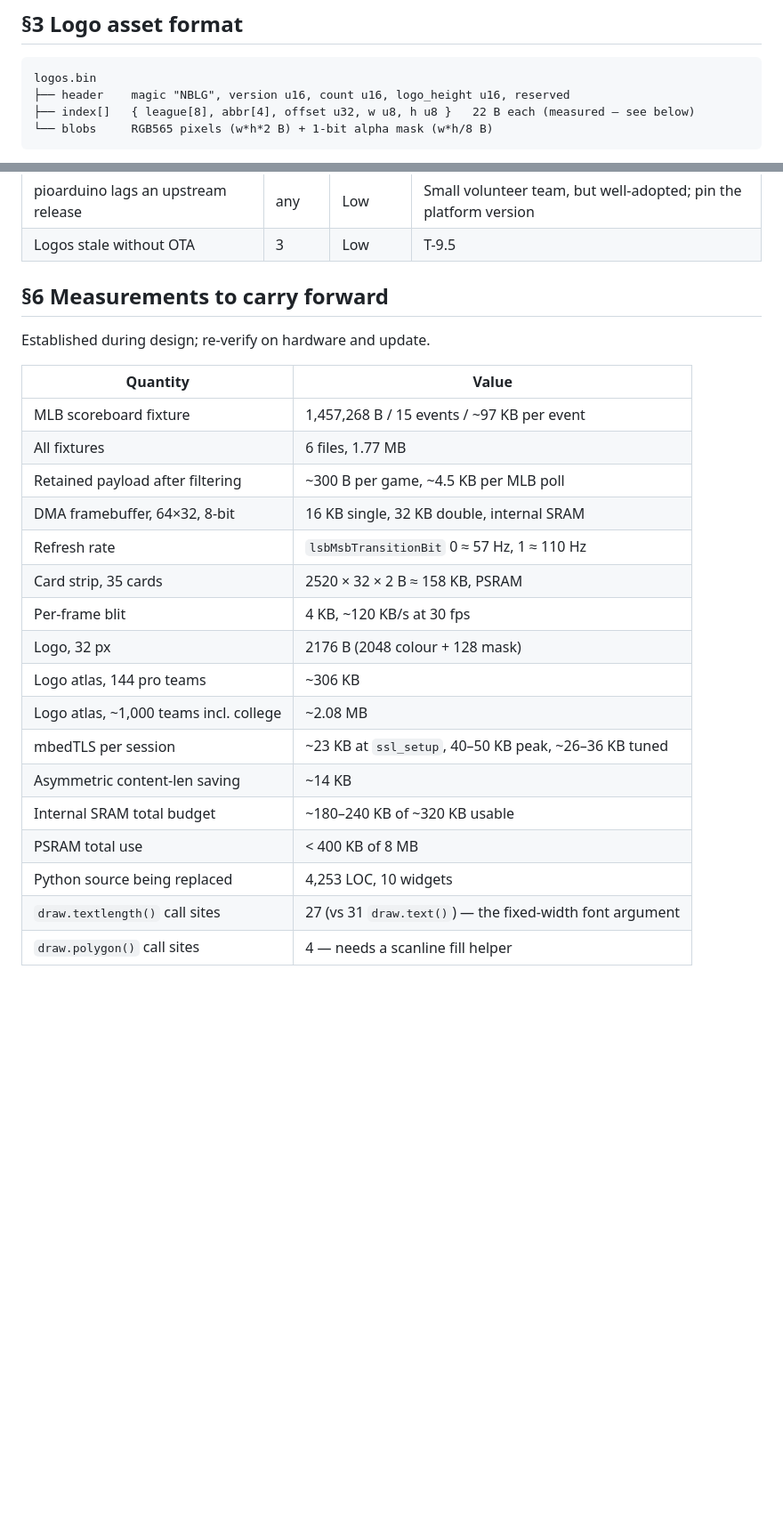
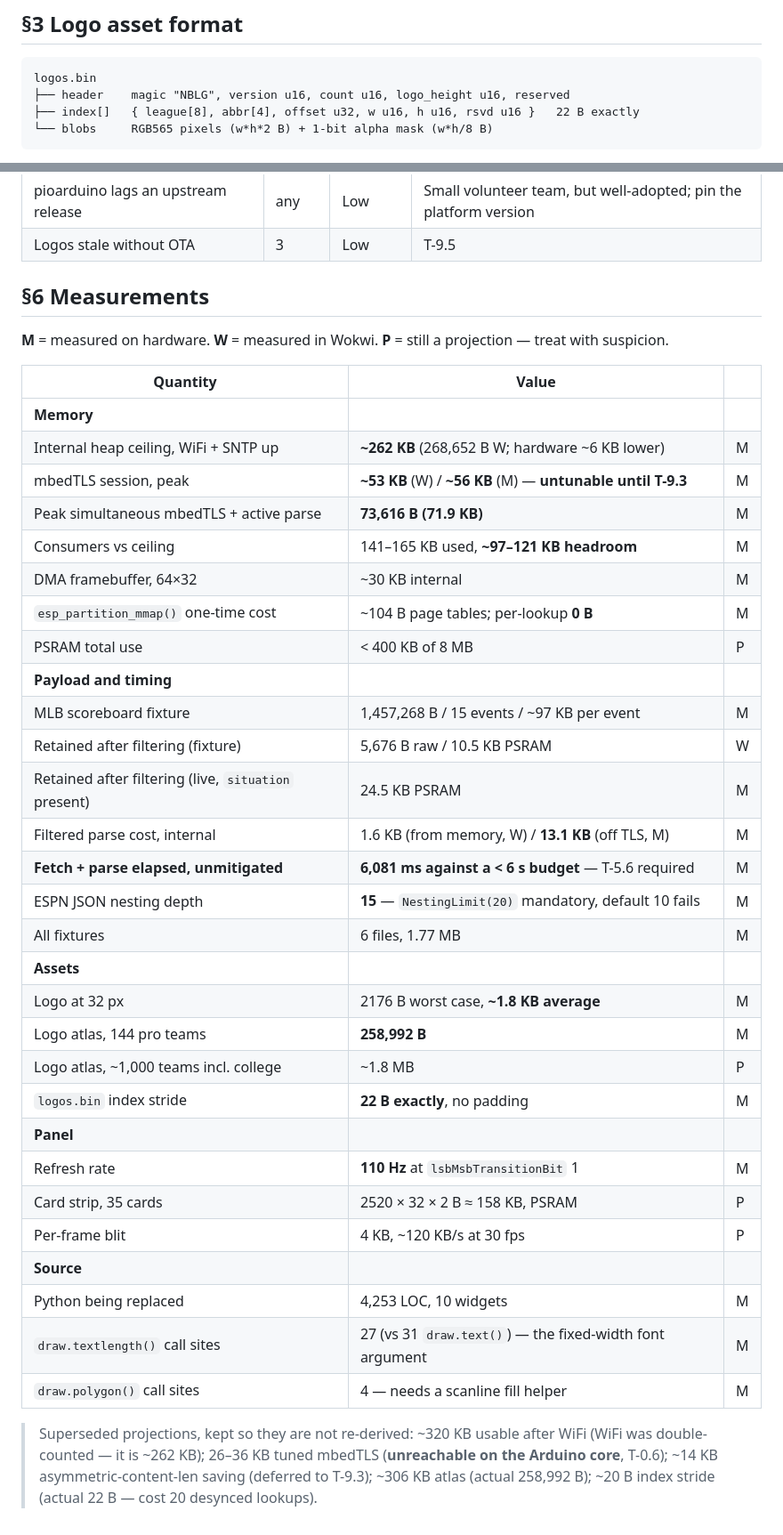
Before and after one commit to Omnicef/nosebleed-fw, a Markdown page: PLAN.md, 2 parts joined by grey strips. Shown at 89% size. Rendered like a GitHub page; blank space fills up the shorter version.

Commit message:
PLAN: correct index layout (w/h/rsvd u16, no padding); rewrite §6 with measured values

````diff
--- a/PLAN.md
+++ b/PLAN.md
@@ -63,7 +63,7 @@ Filtering solves the memory problem (~4.5 KB retained from 1.46 MB) but **not**
 ```
 logos.bin
 ├── header    magic "NBLG", version u16, count u16, logo_height u16, reserved
-├── index[]   { league[8], abbr[4], offset u32, w u8, h u8 }   22 B each (measured — see below)
+├── index[]   { league[8], abbr[4], offset u32, w u16, h u16, rsvd u16 }   22 B exactly
 └── blobs     RGB565 pixels (w*h*2 B) + 1-bit alpha mask (w*h/8 B)
 ```
 
@@ -564,26 +564,42 @@ The Python's algorithm is correct as written. Port it faithfully rather than rei
 | pioarduino lags an upstream release | any | Low | Small volunteer team, but well-adopted; pin the platform version |
 | Logos stale without OTA | 3 | Low | T-9.5 |
 
-## §6 Measurements to carry forward
+## §6 Measurements
 
-Established during design; re-verify on hardware and update.
+**M** = measured on hardware. **W** = measured in Wokwi. **P** = still a projection — treat with suspicion.
 
-| Quantity | Value |
-|---|---|
-| MLB scoreboard fixture | 1,457,268 B / 15 events / ~97 KB per event |
-| All fixtures | 6 files, 1.77 MB |
-| Retained payload after filtering | ~300 B per game, ~4.5 KB per MLB poll |
-| DMA framebuffer, 64×32, 8-bit | 16 KB single, 32 KB double, internal SRAM |
-| Refresh rate | `lsbMsbTransitionBit` 0 ≈ 57 Hz, 1 ≈ 110 Hz |
-| Card strip, 35 cards | 2520 × 32 × 2 B ≈ 158 KB, PSRAM |
-| Per-frame blit | 4 KB, ~120 KB/s at 30 fps |
-| Logo, 32 px | 2176 B (2048 colour + 128 mask) |
-| Logo atlas, 144 pro teams | ~306 KB |
-| Logo atlas, ~1,000 teams incl. college | ~2.08 MB |
-| mbedTLS per session | ~23 KB at `ssl_setup`, 40–50 KB peak, ~26–36 KB tuned |
-| Asymmetric content-len saving | ~14 KB |
-| Internal SRAM total budget | ~180–240 KB of ~320 KB usable |
-| PSRAM total use | < 400 KB of 8 MB |
-| Python source being replaced | 4,253 LOC, 10 widgets |
-| `draw.textlength()` call sites | 27 (vs 31 `draw.text()`) — the fixed-width font argument |
-| `draw.polygon()` call sites | 4 — needs a scanline fill helper |
+| Quantity | Value | |
+|---|---|---|
+| **Memory** | | |
+| Internal heap ceiling, WiFi + SNTP up | **~262 KB** (268,652 B W; hardware ~6 KB lower) | M |
+| mbedTLS session, peak | **~53 KB** (W) / **~56 KB** (M) — **untunable until T-9.3** | M |
+| Peak simultaneous mbedTLS + active parse | **73,616 B (71.9 KB)** | M |
+| Consumers vs ceiling | 141–165 KB used, **~97–121 KB headroom** | M |
+| DMA framebuffer, 64×32 | ~30 KB internal | M |
+| `esp_partition_mmap()` one-time cost | ~104 B page tables; per-lookup **0 B** | M |
+| PSRAM total use | < 400 KB of 8 MB | P |
+| **Payload and timing** | | |
+| MLB scoreboard fixture | 1,457,268 B / 15 events / ~97 KB per event | M |
+| Retained after filtering (fixture) | 5,676 B raw / 10.5 KB PSRAM | W |
+| Retained after filtering (live, `situation` present) | 24.5 KB PSRAM | M |
+| Filtered parse cost, internal | 1.6 KB (from memory, W) / **13.1 KB** (off TLS, M) | M |
+| **Fetch + parse elapsed, unmitigated** | **6,081 ms against a < 6 s budget** — T-5.6 required | M |
+| ESPN JSON nesting depth | **15** — `NestingLimit(20)` mandatory, default 10 fails | M |
+| All fixtures | 6 files, 1.77 MB | M |
+| **Assets** | | |
+| Logo at 32 px | 2176 B worst case, **~1.8 KB average** | M |
+| Logo atlas, 144 pro teams | **258,992 B** | M |
+| Logo atlas, ~1,000 teams incl. college | ~1.8 MB | P |
+| `logos.bin` index stride | **22 B exactly**, no padding | M |
+| **Panel** | | |
+| Refresh rate | **110 Hz** at `lsbMsbTransitionBit` 1 | M |
+| Card strip, 35 cards | 2520 × 32 × 2 B ≈ 158 KB, PSRAM | P |
+| Per-frame blit | 4 KB, ~120 KB/s at 30 fps | P |
+| **Source** | | |
+| Python being replaced | 4,253 LOC, 10 widgets | M |
+| `draw.textlength()` call sites | 27 (vs 31 `draw.text()`) — the fixed-width font argument | M |
+| `draw.polygon()` call sites | 4 — needs a scanline fill helper | M |
+
+> Superseded projections, kept so they are not re-derived: ~320 KB usable after WiFi (WiFi was double-counted — it is
+> ~262 KB); 26–36 KB tuned mbedTLS (**unreachable on the Arduino core**, T-0.6); ~14 KB asymmetric-content-len saving
+> (deferred to T-9.3); ~306 KB atlas (actual 258,992 B); ~20 B index stride (actual 22 B — cost 20 desynced lookups).
````
Also changed, not shown: other parts of PLAN.md (+2 -2 lines).
